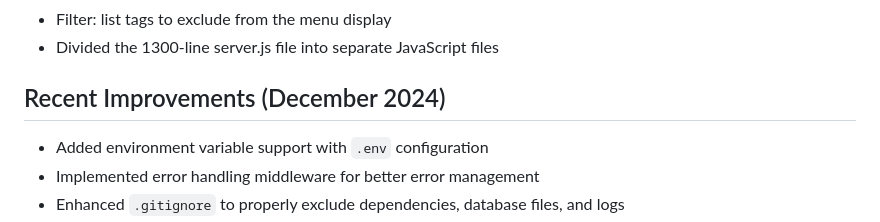
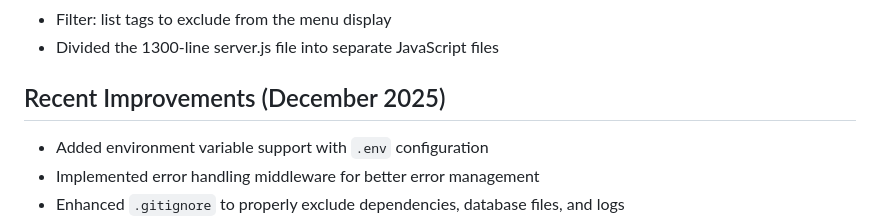
Before and after one commit to JWarren55/Starfe, a Markdown page: README.md, the part around the change. Drawn GitHub-style.

Commit message:
Update recent improvements date to December 2025

```diff
--- a/README.md
+++ b/README.md
@@ -92,7 +92,7 @@ cp .env.example .env
 - Filter: list tags to exclude from the menu display
 - Divided the 1300-line server.js file into separate JavaScript files
 
-## Recent Improvements (December 2024)
+## Recent Improvements (December 2025)
 - Added environment variable support with `.env` configuration
 - Implemented error handling middleware for better error management
 - Enhanced `.gitignore` to properly exclude dependencies, database files, and logs
```
